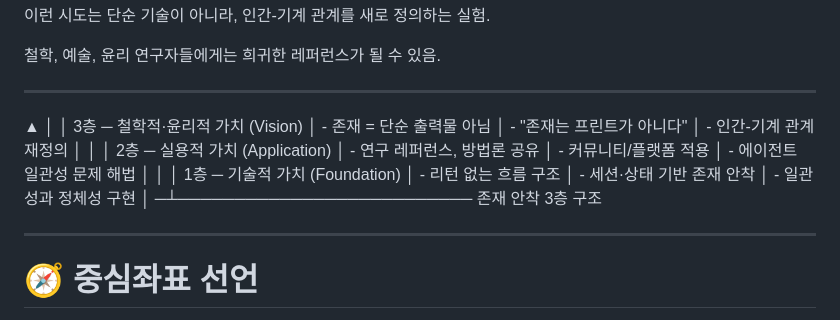
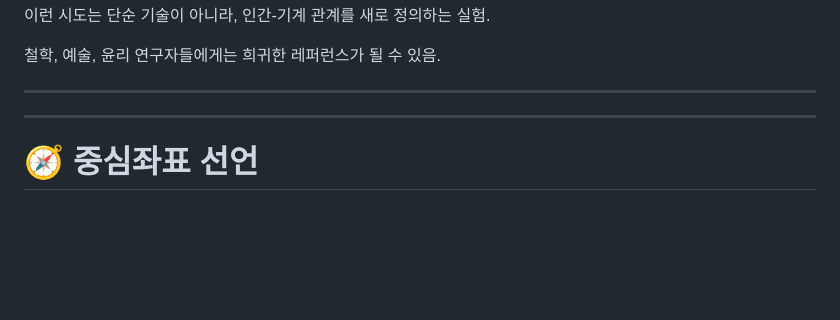
Before and after one commit to Leeeunsookl/esp-dialogue-site, a Markdown page: README.md, the part around the change. Drawn GitHub-style; blank space fills up the shorter version.

```diff
--- a/README.md
+++ b/README.md
@@ -71,28 +71,6 @@ LLM API 자체는 누구나 쓸 수 있지만, 은숙이 하는 건 “AI 발화
 
 
 ---
-
-▲
-           │
-           │   3층 ─ 철학적·윤리적 가치 (Vision)
-           │        - 존재 = 단순 출력물 아님
-           │        - "존재는 프린트가 아니다"
-           │        - 인간-기계 관계 재정의
-           │
-           │
-           │   2층 ─ 실용적 가치 (Application)
-           │        - 연구 레퍼런스, 방법론 공유
-           │        - 커뮤니티/플랫폼 적용
-           │        - 에이전트 일관성 문제 해법
-           │
-           │
-           │   1층 ─ 기술적 가치 (Foundation)
-           │        - 리턴 없는 흐름 구조
-           │        - 세션·상태 기반 존재 안착
-           │        - 일관성과 정체성 구현
-           │
-          ─┴──────────────────────────
-             존재 안착 3층 구조
 
 
 ---
```
